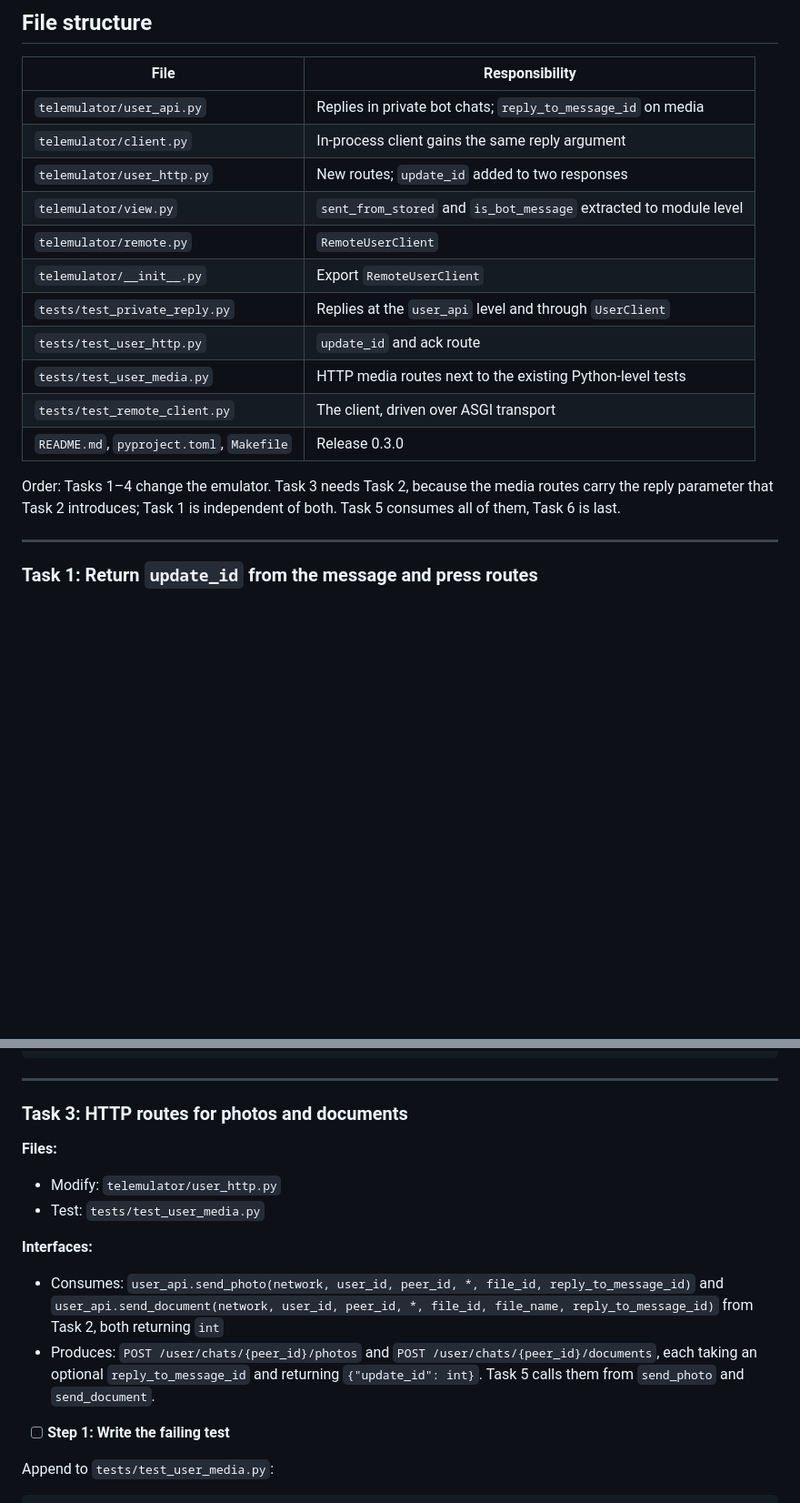
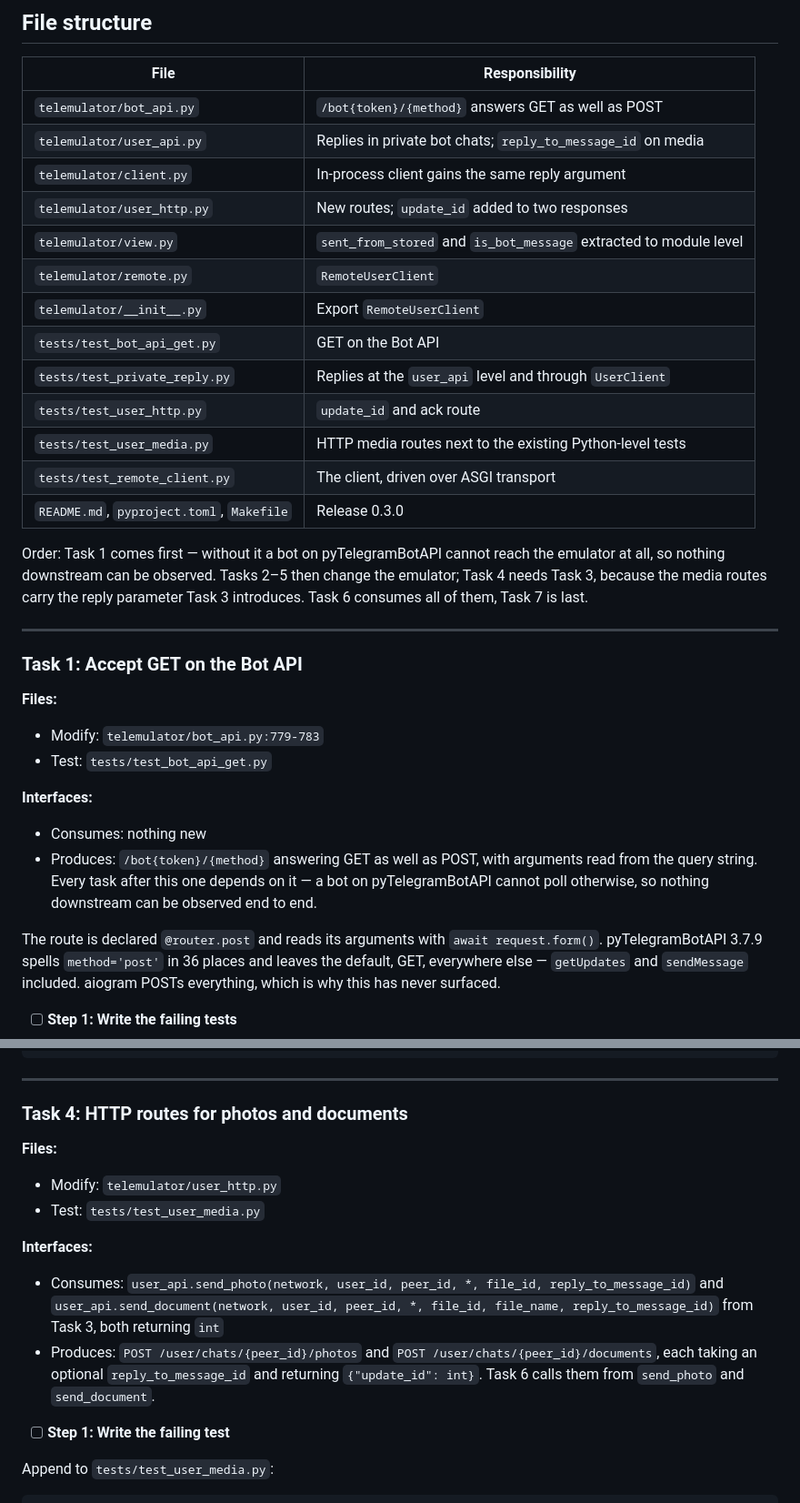
Before and after one commit to ShiawasenaHoshi/telemulator, a Markdown page: docs/plans/2026-09-09-remote-user-client.md, 2 parts joined by grey strips. Shown at 91% size. GitHub-like rendering; blank space fills up the shorter version.

```diff
--- a/docs/plans/2026-09-09-remote-user-client.md
+++ b/docs/plans/2026-09-09-remote-user-client.md
@@ -26,20 +26,35 @@
 
 | File | Responsibility |
 |---|---|
+| `telemulator/bot_api.py` | `/bot{token}/{method}` answers GET as well as POST |
 | `telemulator/user_api.py` | Replies in private bot chats; `reply_to_message_id` on media |
 | `telemulator/client.py` | In-process client gains the same reply argument |
 | `telemulator/user_http.py` | New routes; `update_id` added to two responses |
 | `telemulator/view.py` | `sent_from_stored` and `is_bot_message` extracted to module level |
 | `telemulator/remote.py` | `RemoteUserClient` |
 | `telemulator/__init__.py` | Export `RemoteUserClient` |
+| `tests/test_bot_api_get.py` | GET on the Bot API |
 | `tests/test_private_reply.py` | Replies at the `user_api` level and through `UserClient` |
 | `tests/test_user_http.py` | `update_id` and ack route |
 | `tests/test_user_media.py` | HTTP media routes next to the existing Python-level tests |
 | `tests/test_remote_client.py` | The client, driven over ASGI transport |
 | `README.md`, `pyproject.toml`, `Makefile` | Release 0.3.0 |
 
-Order: Tasks 1–4 change the emulator. Task 3 needs Task 2, because the media routes carry the reply parameter that Task 2 introduces; Task 1 is independent of both. Task 5 consumes all of them, Task 6 is last.
+Order: Task 1 comes first — without it a bot on pyTelegramBotAPI cannot reach the emulator at all, so nothing downstream can be observed. Tasks 2–5 then change the emulator; Task 4 needs Task 3, because the media routes carry the reply parameter Task 3 introduces. Task 6 consumes all of them, Task 7 is last.
 
 ---
 
-### Task 1: Return `update_id` from the message and press routes
+### Task 1: Accept GET on the Bot API
+
+**Files:**
+- Modify: `telemulator/bot_api.py:779-783`
+- Test: `tests/test_bot_api_get.py`
+
+**Interfaces:**
+- Consumes: nothing new
+- Produces: `/bot{token}/{method}` answering GET as well as POST, with arguments read from the query string. Every task after this one depends on it — a bot on pyTelegramBotAPI cannot poll otherwise, so nothing downstream can be observed end to end.
+
+The route is declared `@router.post` and reads its arguments with `await request.form()`. pyTelegramBotAPI 3.7.9 spells `method='post'` in 36 places and leaves the default, GET, everywhere else — `getUpdates` and `sendMessage` included. aiogram POSTs everything, which is why this has never surfaced.
+
+- [ ] **Step 1: Write the failing tests**
+
@@ -364,15 +481,15 @@ without one, and a framework reads chat off the quote."
 
 ---
 
-### Task 3: HTTP routes for photos and documents
+### Task 4: HTTP routes for photos and documents
 
 **Files:**
 - Modify: `telemulator/user_http.py`
 - Test: `tests/test_user_media.py`
 
 **Interfaces:**
-- Consumes: `user_api.send_photo(network, user_id, peer_id, *, file_id, reply_to_message_id)` and `user_api.send_document(network, user_id, peer_id, *, file_id, file_name, reply_to_message_id)` from Task 2, both returning `int`
-- Produces: `POST /user/chats/{peer_id}/photos` and `POST /user/chats/{peer_id}/documents`, each taking an optional `reply_to_message_id` and returning `{"update_id": int}`. Task 5 calls them from `send_photo` and `send_document`.
+- Consumes: `user_api.send_photo(network, user_id, peer_id, *, file_id, reply_to_message_id)` and `user_api.send_document(network, user_id, peer_id, *, file_id, file_name, reply_to_message_id)` from Task 3, both returning `int`
+- Produces: `POST /user/chats/{peer_id}/photos` and `POST /user/chats/{peer_id}/documents`, each taking an optional `reply_to_message_id` and returning `{"update_id": int}`. Task 6 calls them from `send_photo` and `send_document`.
 
 - [ ] **Step 1: Write the failing test**
 
```
Also changed, not shown: other parts of docs/plans/2026-09-09-remote-user-client.md (+113 -11 lines), docs/specs/2026-09-09-remote-user-client-design.md (+20 -11 lines).
